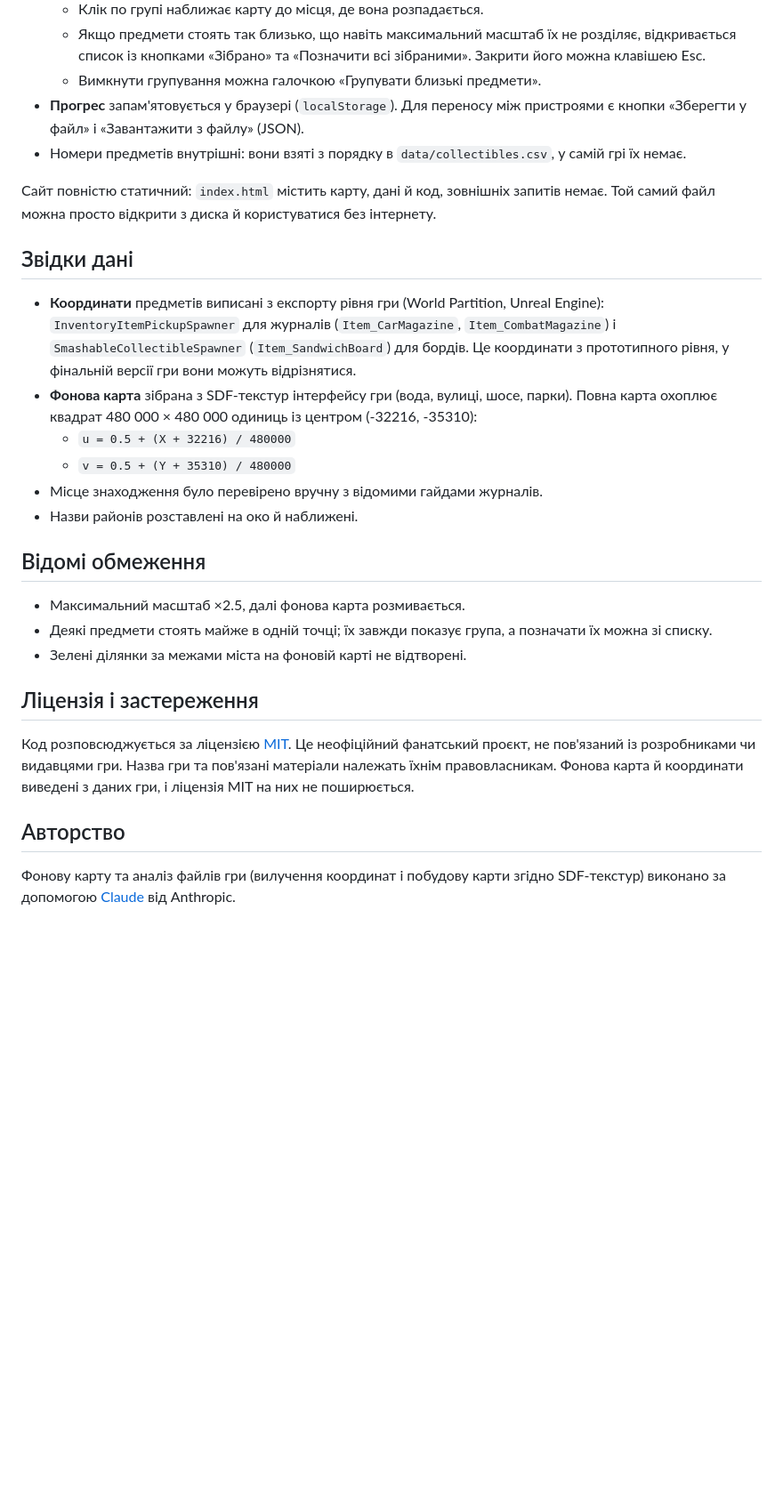
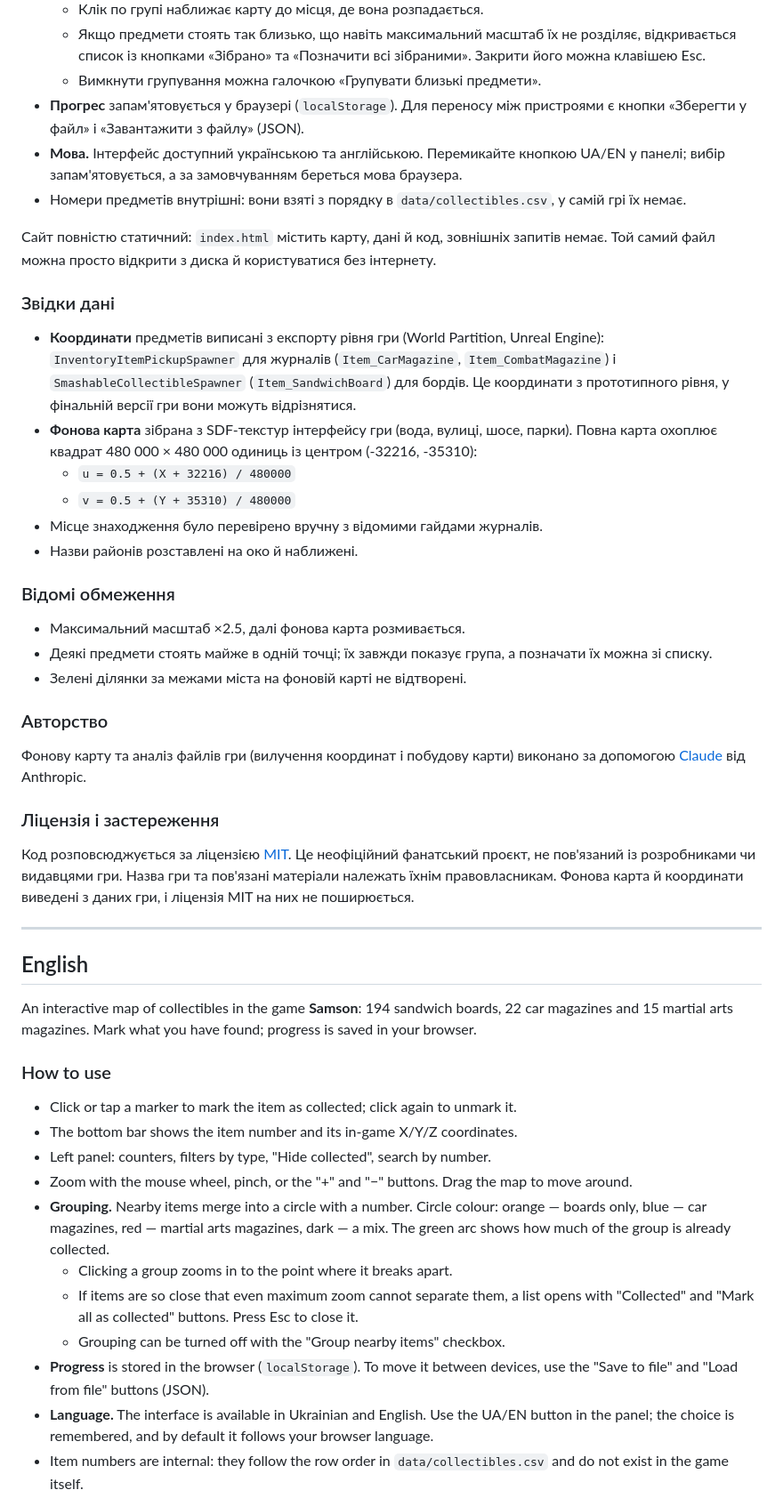
Before and after one commit to ZeepSPX/samson-collectibles-map, a Markdown page: README.md, the part around one of its changes. Shown at 89% size. GitHub-like rendering; blank space fills up the shorter version.

```diff
--- a/README.md
+++ b/README.md
@@ -13,11 +21,12 @@
   - Якщо предмети стоять так близько, що навіть максимальний масштаб їх не розділяє, відкривається список із кнопками «Зібрано» та «Позначити всі зібраними». Закрити його можна клавішею Esc.
   - Вимкнути групування можна галочкою «Групувати близькі предмети».
 - **Прогрес** запам'ятовується у браузері (`localStorage`). Для переносу між пристроями є кнопки «Зберегти у файл» і «Завантажити з файлу» (JSON).
+- **Мова.** Інтерфейс доступний українською та англійською. Перемикайте кнопкою UA/EN у панелі; вибір запам'ятовується, а за замовчуванням береться мова браузера.
 - Номери предметів внутрішні: вони взяті з порядку в `data/collectibles.csv`, у самій грі їх немає.
 
 Сайт повністю статичний: `index.html` містить карту, дані й код, зовнішніх запитів немає. Той самий файл можна просто відкрити з диска й користуватися без інтернету.
 
-## Звідки дані
+### Звідки дані
 
 - **Координати** предметів виписані з експорту рівня гри (World Partition, Unreal Engine): `InventoryItemPickupSpawner` для журналів (`Item_CarMagazine`, `Item_CombatMagazine`) і `SmashableCollectibleSpawner` (`Item_SandwichBoard`) для бордів. Це координати з прототипного рівня, у фінальній версії гри вони можуть відрізнятися.
 - **Фонова карта** зібрана з SDF-текстур інтерфейсу гри (вода, вулиці, шосе, парки). Повна карта охоплює квадрат 480 000 × 480 000 одиниць із центром (-32216, -35310):
@@ -26,14 +35,37 @@
 - Місце знаходження було перевірено вручну з відомими гайдами журналів.
 - Назви районів розставлені на око й наближені.
 
-## Відомі обмеження
+### Відомі обмеження
 
 - Максимальний масштаб ×2.5, далі фонова карта розмивається.
 - Деякі предмети стоять майже в одній точці; їх завжди показує група, а позначати їх можна зі списку.
 - Зелені ділянки за межами міста на фоновій карті не відтворені.
 
-## Ліцензія і застереження
+### Авторство
+
+Фонову карту та аналіз файлів гри (вилучення координат і побудову карти) виконано за допомогою [Claude](https://claude.ai) від Anthropic.
+
+### Ліцензія і застереження
+
 Код розповсюджується за ліцензією [MIT](LICENSE). Це неофіційний фанатський проєкт, не пов'язаний із розробниками чи видавцями гри. Назва гри та пов'язані матеріали належать їхнім правовласникам. Фонова карта й координати виведені з даних гри, і ліцензія MIT на них не поширюється.
 
-## Авторство
-Фонову карту та аналіз файлів гри (вилучення координат і побудову карти згідно SDF-текстур) виконано за допомогою [Claude](https://claude.ai) від Anthropic.
+---
+
+## English
+
+An interactive map of collectibles in the game **Samson**: 194 sandwich boards, 22 car magazines and 15 martial arts magazines. Mark what you have found; progress is saved in your browser.
+
+### How to use
+
+- Click or tap a marker to mark the item as collected; click again to unmark it.
+- The bottom bar shows the item number and its in-game X/Y/Z coordinates.
+- Left panel: counters, filters by type, "Hide collected", search by number.
+- Zoom with the mouse wheel, pinch, or the "+" and "−" buttons. Drag the map to move around.
+- **Grouping.** Nearby items merge into a circle with a number. Circle colour: orange — boards only, blue — car magazines, red — martial arts magazines, dark — a mix. The green arc shows how much of the group is already collected.
+  - Clicking a group zooms in to the point where it breaks apart.
+  - If items are so close that even maximum zoom cannot separate them, a list opens with "Collected" and "Mark all as collected" buttons. Press Esc to close it.
+  - Grouping can be turned off with the "Group nearby items" checkbox.
+- **Progress** is stored in the browser (`localStorage`). To move it between devices, use the "Save to file" and "Load from file" buttons (JSON).
+- **Language.** The interface is available in Ukrainian and English. Use the UA/EN button in the panel; the choice is remembered, and by default it follows your browser language.
+- Item numbers are internal: they follow the row order in `data/collectibles.csv` and do not exist in the game itself.
+
```
Also changed, not shown: other parts of README.md (+34 -2 lines).
